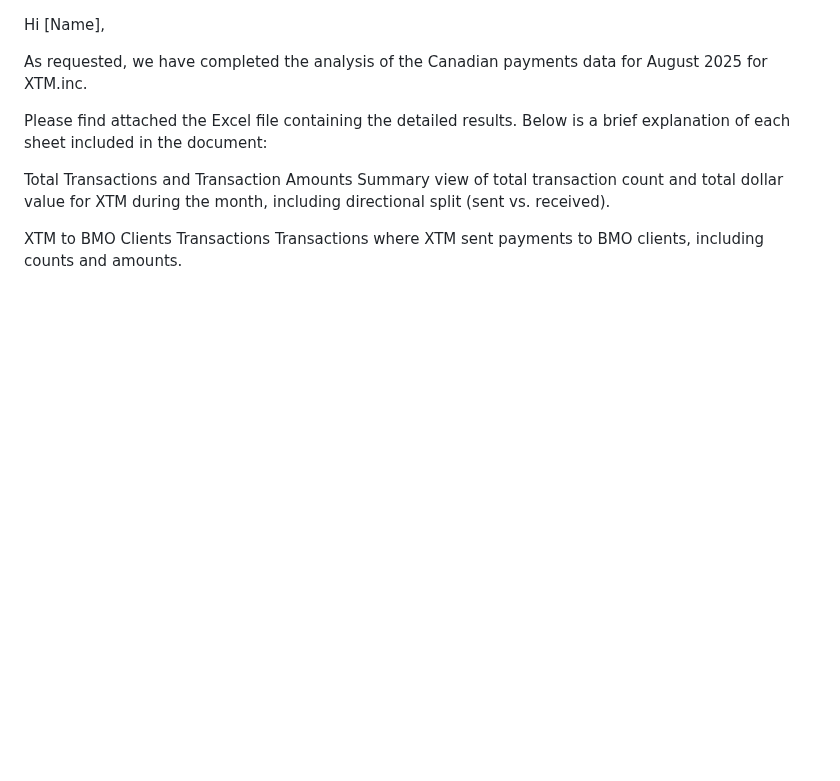
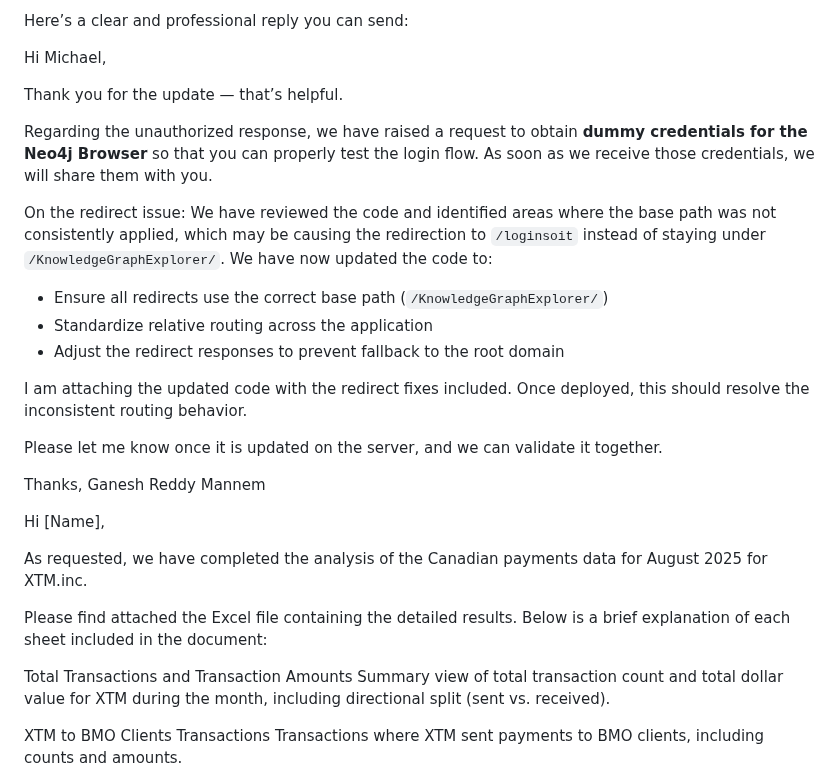
Before and after one commit to gan99/Neo4j, a Markdown page: README.md, the part around the change. GitHub-like rendering; blank space fills up the shorter version.

```diff
--- a/README.md
+++ b/README.md
@@ -1,3 +1,26 @@
+Here’s a clear and professional reply you can send:
+
+Hi Michael,
+
+Thank you for the update — that’s helpful.
+
+Regarding the unauthorized response, we have raised a request to obtain **dummy credentials for the Neo4j Browser** so that you can properly test the login flow. As soon as we receive those credentials, we will share them with you.
+
+On the redirect issue:
+We have reviewed the code and identified areas where the base path was not consistently applied, which may be causing the redirection to `/loginsoit` instead of staying under `/KnowledgeGraphExplorer/`. We have now updated the code to:
+
+* Ensure all redirects use the correct base path (`/KnowledgeGraphExplorer/`)
+* Standardize relative routing across the application
+* Adjust the redirect responses to prevent fallback to the root domain
+
+I am attaching the updated code with the redirect fixes included. Once deployed, this should resolve the inconsistent routing behavior.
+
+Please let me know once it is updated on the server, and we can validate it together.
+
+Thanks,
+Ganesh Reddy Mannem
+
+
 Hi [Name],
 
 As requested, we have completed the analysis of the Canadian payments data for August 2025 for XTM.inc.
```
